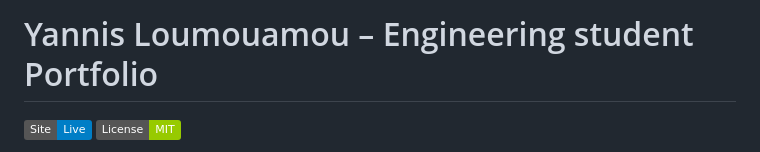
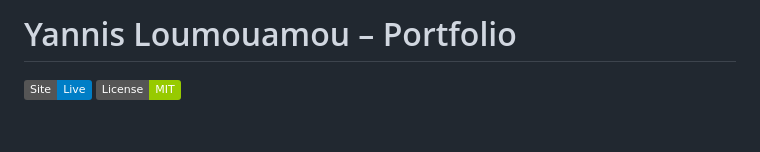
Before and after one commit to Yannisloum63/yannisloum.github.io, a Markdown page: README.md, the part around the change. GitHub-like rendering; badges without logos; blank space fills up the shorter version.

Commit message:
Update portfolio title in README

```diff
--- a/README.md
+++ b/README.md
@@ -1,4 +1,4 @@
-# Yannis Loumouamou – Engineering student Portfolio
+# Yannis Loumouamou – Portfolio
 
 [![Live Site](https://img.shields.io/badge/Site-Live-blue?logo=github)](https://yannisloum63.github.io/yannisloum.github.io/)
 [![License](https://img.shields.io/badge/License-MIT-green.svg)](LICENSE)
```
